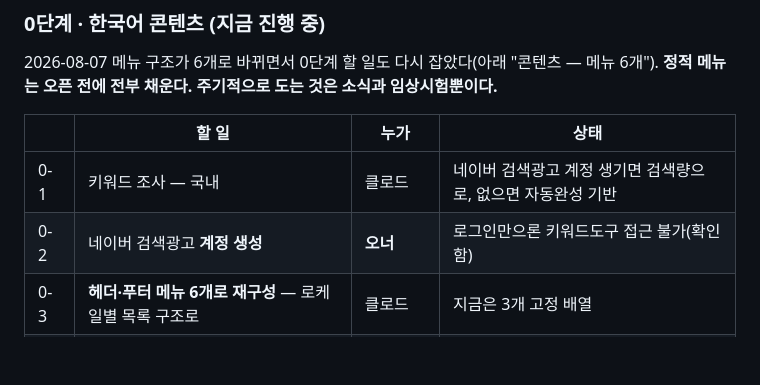
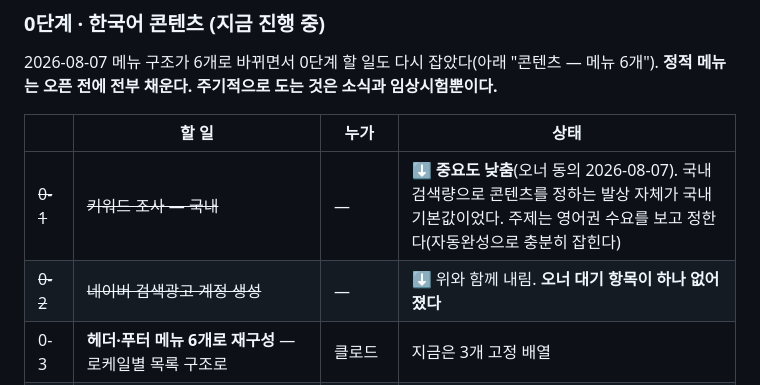
Before and after one commit to dailyhotcoolmeme/parkinon-web, a Markdown page: docs/website-plan.md, the part around the change. Drawn GitHub-style; blank space fills up the shorter version.

Commit message:
계획서: 0-1 키워드 조사(국내)·0-2 네이버 계정 중요도 낮춤
오너 동의(2026-08-07). 국내 검색량으로 콘텐츠 주제를 정한다는 발상 자체가
국내를 기본값으로 둔 것이었다. 주제는 영어권 수요를 보고 정하며 자동완성으로 충분하다.
오너 대기 항목(네이버 계정 생성)이 하나 없어졌다.

Co-Authored-By: Claude Opus 5 (1M context) <noreply@anthropic.com>
Claude-Session: https://claude.ai/code/session_01FQ38BWyGqSzTLq2WETed9g

```diff
--- a/docs/website-plan.md
+++ b/docs/website-plan.md
@@ -32,8 +32,8 @@
 
 | | 할 일 | 누가 | 상태 |
 |---|---|---|---|
-| 0-1 | 키워드 조사 — 국내 | 클로드 | 네이버 검색광고 계정 생기면 검색량으로, 없으면 자동완성 기반 |
-| 0-2 | 네이버 검색광고 **계정 생성** | **오너** | 로그인만으론 키워드도구 접근 불가(확인함) |
+| ~~0-1~~ | ~~키워드 조사 — 국내~~ | — | ⬇️ **중요도 낮춤**(오너 동의 2026-08-07). 국내 검색량으로 콘텐츠를 정하는 발상 자체가 국내 기본값이었다. 주제는 영어권 수요를 보고 정한다(자동완성으로 충분히 잡힌다) |
+| ~~0-2~~ | ~~네이버 검색광고 계정 생성~~ | — | ⬇️ 위와 함께 내림. **오너 대기 항목이 하나 없어졌다** |
 | 0-3 | **헤더·푸터 메뉴 6개로 재구성** — 로케일별 목록 구조로 | 클로드 | 지금은 3개 고정 배열 |
 | 0-4 | 생활 요령 글 목록 확정 + **용어 설명을 어디에 어떻게 붙일지** | 클로드 | ✅ **완료 2026-08-07** — 아래 "생활 요령 — 글 목록" 절. 1군 9편 · 2군 4편, 용어는 본문 인라인 + 모아보기 한 장 |
 | 0-5 | **운동 영상 페이지** — 앱의 32개 이전 | 클로드 | 출처·난이도 5단계 그대로 |
```
